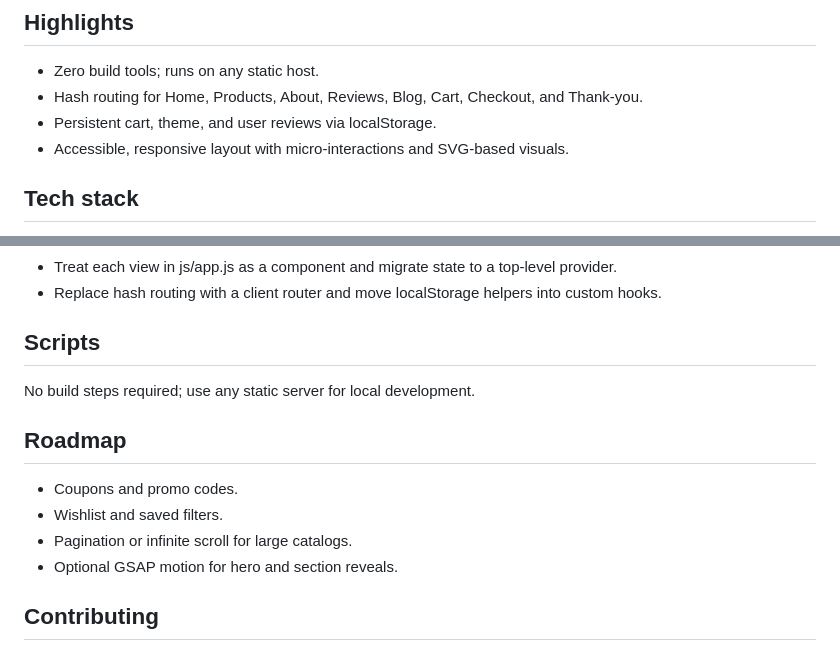
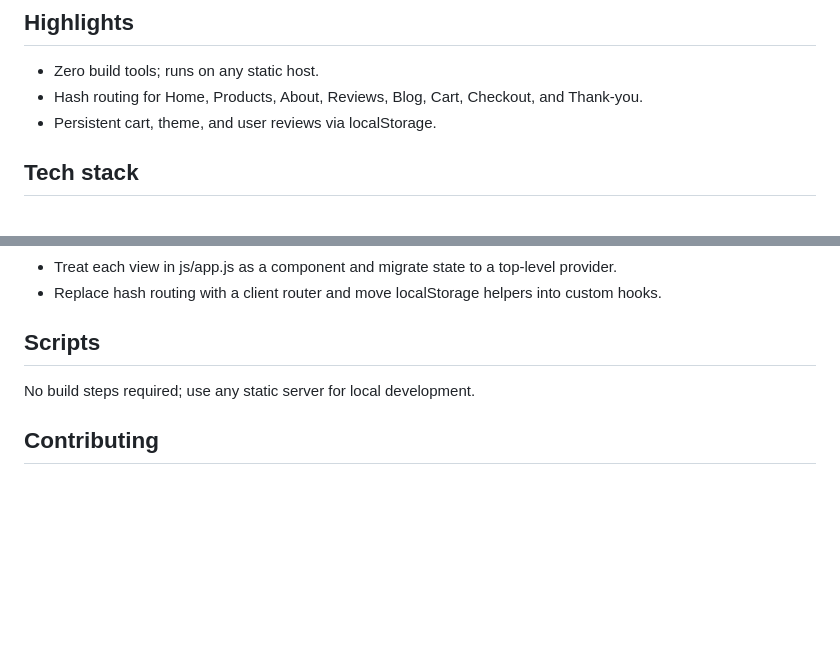
Before and after one commit to bamzai-shiv/Luxury-skin-store-HTML-UI, a Markdown page: README.md, 2 parts joined by grey strips. Rendered like a GitHub page; blank space fills up the shorter version.

```diff
--- a/README.md
+++ b/README.md
@@ -6,7 +6,6 @@ A modern, dependency‑free skincare storefront inspired by a warm beige glassmo
 - Zero build tools; runs on any static host.
 - Hash routing for Home, Products, About, Reviews, Blog, Cart, Checkout, and Thank‑you.
 - Persistent cart, theme, and user reviews via localStorage.
-- Accessible, responsive layout with micro‑interactions and SVG‑based visuals.
 
 ## Tech stack
 - Markup and styling: HTML, CSS (custom properties, responsive grid)
@@ -82,12 +81,6 @@ text
 ## Scripts
 No build steps required; use any static server for local development.
 
-## Roadmap
-- Coupons and promo codes.
-- Wishlist and saved filters.
-- Pagination or infinite scroll for large catalogs.
-- Optional GSAP motion for hero and section reveals.
-
 ## Contributing
 Open issues for bugs or enhancements and submit PRs from a feature branch; keep code framework‑free and avoid external dependencies where possible.
 
```
